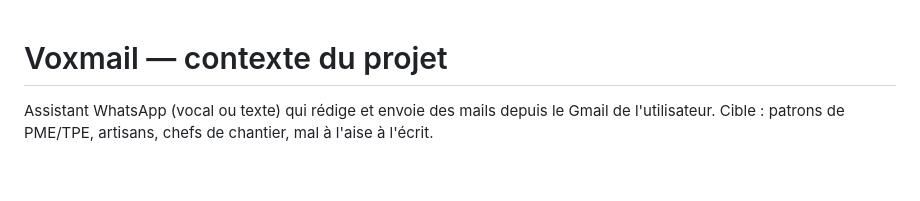
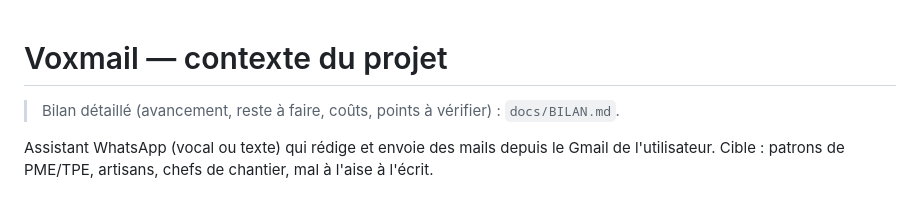
Before and after one commit to rayaneouali/mon_projet, a Markdown page: CLAUDE.md, the part around the change. Drawn GitHub-style; blank space fills up the shorter version.

```diff
--- a/CLAUDE.md
+++ b/CLAUDE.md
@@ -1,4 +1,6 @@
 # Voxmail — contexte du projet
+
+> Bilan détaillé (avancement, reste à faire, coûts, points à vérifier) : `docs/BILAN.md`.
 
 Assistant WhatsApp (vocal ou texte) qui rédige et envoie des mails depuis le Gmail de l'utilisateur.
 Cible : patrons de PME/TPE, artisans, chefs de chantier, mal à l'aise à l'écrit.
```
Also changed, not shown: docs/BILAN.md (added, +519 -0 lines).
